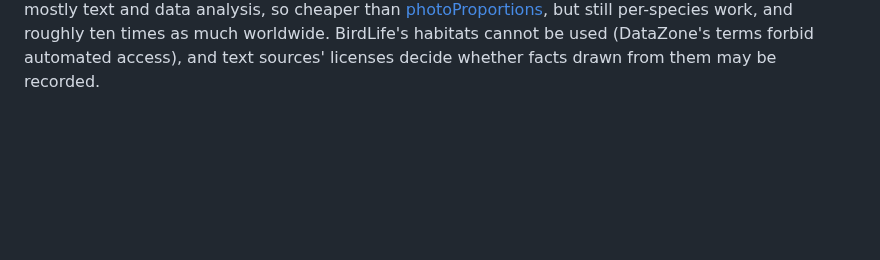
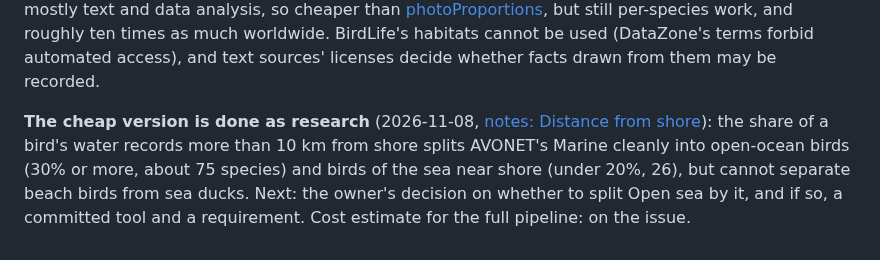
Before and after one commit to Sajmani/birdview, a Markdown page: river/todo.md, the part around the change. Drawn GitHub-style; blank space fills up the shorter version.

```diff
--- a/river/todo.md
+++ b/river/todo.md
@@ -1243,3 +1243,10 @@ It is mostly text and data analysis, so cheaper than [photoProportions](#photopr
 still per-species work, and roughly ten times as much worldwide. BirdLife's habitats cannot be used
 (DataZone's terms forbid automated access), and text sources' licenses decide whether facts drawn
 from them may be recorded.
+
+**The cheap version is done as research** (2026-11-08,
+[notes: Distance from shore](notes.md#distance-from-shore-as-evidence-for-the-open-sea-question)): the share of a
+bird's water records more than 10 km from shore splits AVONET's Marine cleanly into open-ocean
+birds (30% or more, about 75 species) and birds of the sea near shore (under 20%, 26), but cannot
+separate beach birds from sea ducks. Next: the owner's decision on whether to split Open sea by it,
+and if so, a committed tool and a requirement. Cost estimate for the full pipeline: on the issue.
```
Also changed, not shown: river/notes.md (+33 -0 lines), river/requirements/imports.md (+5 -0 lines).
